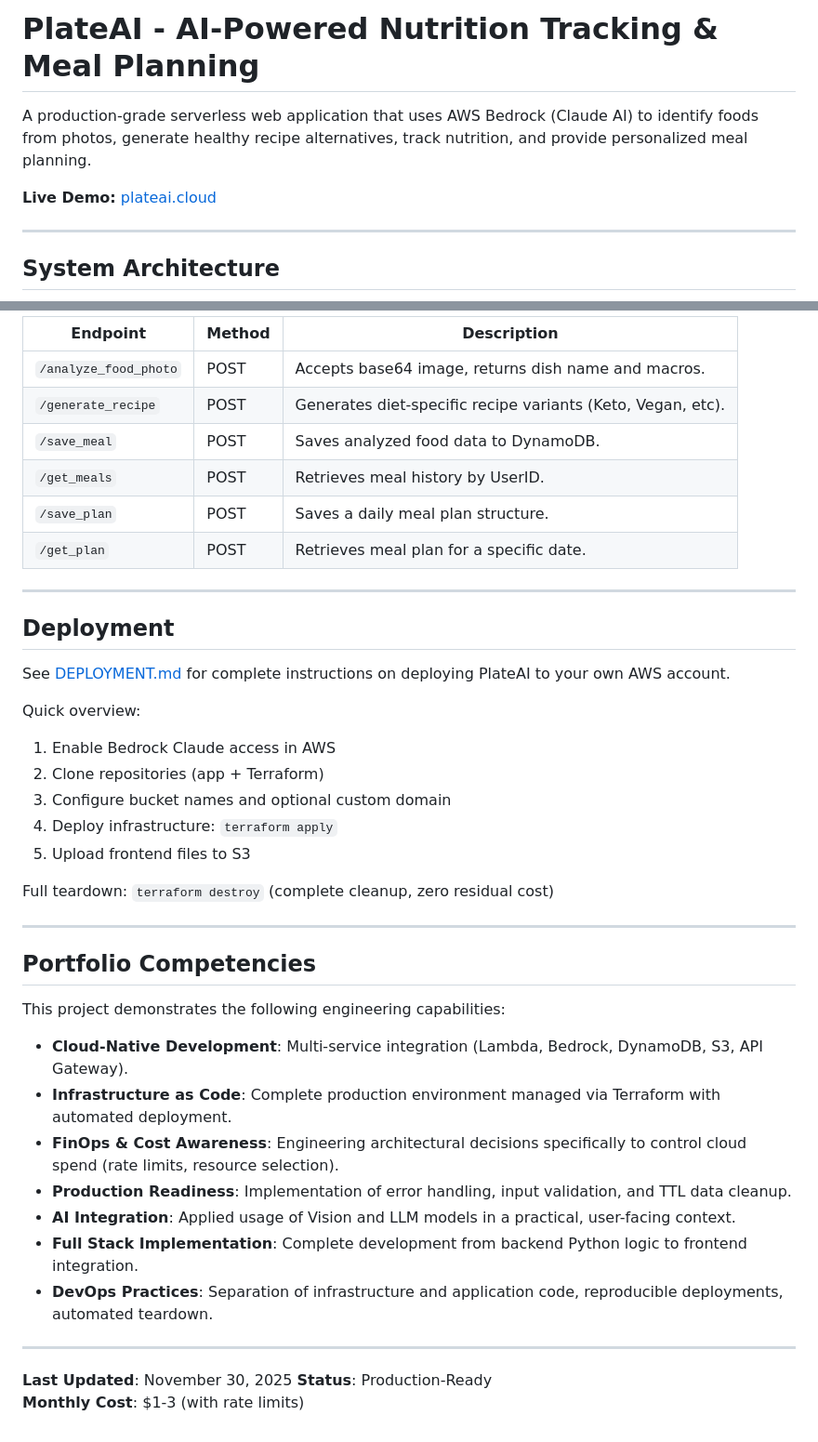
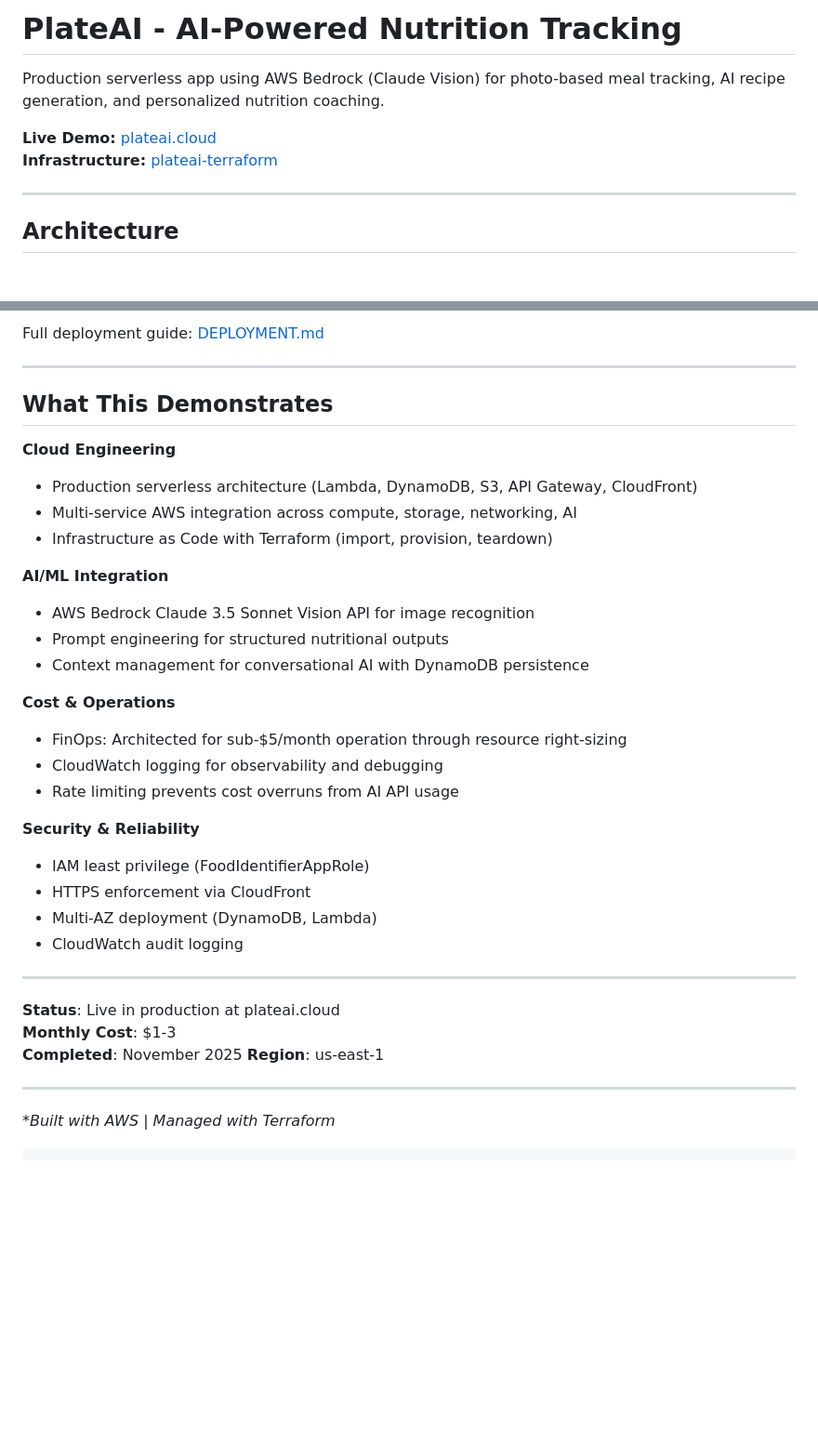
Before and after one commit to AaronWhiteTX/PlateAI, a Markdown page: README.md, 2 parts joined by grey strips. Shown at 93% size. Drawn GitHub-style; blank space fills up the shorter version.

````diff
--- a/README.md
+++ b/README.md
@@ -1,11 +1,12 @@
-# PlateAI - AI-Powered Nutrition Tracking & Meal Planning
+# PlateAI - AI-Powered Nutrition Tracking
 
-A production-grade serverless web application that uses AWS Bedrock (Claude AI) to identify foods from photos, generate healthy recipe alternatives, track nutrition, and provide personalized meal planning.
+Production serverless app using AWS Bedrock (Claude Vision) for photo-based meal tracking, AI recipe generation, and personalized nutrition coaching.
 
 **Live Demo:** [plateai.cloud](https://plateai.cloud)
+**Infrastructure:** [plateai-terraform](https://github.com/AaronWhiteTX/Plateai-terraform)
 
 ---
 
-## System Architecture
+## Architecture
 ```mermaid
 graph TB
@@ -189,44 +154,39 @@ The application exposes a RESTful API via AWS API Gateway.
 
-| Endpoint | Method | Description |
-|----------|--------|-------------|
-| `/analyze_food_photo` | POST | Accepts base64 image, returns dish name and macros. |
-| `/generate_recipe` | POST | Generates diet-specific recipe variants (Keto, Vegan, etc). |
-| `/save_meal` | POST | Saves analyzed food data to DynamoDB. |
-| `/get_meals` | POST | Retrieves meal history by UserID. |
-| `/save_plan` | POST | Saves a daily meal plan structure. |
-| `/get_plan` | POST | Retrieves meal plan for a specific date. |
+Full deployment guide: [DEPLOYMENT.md](DEPLOYMENT.md)
 
 ---
 
-## Deployment
+## What This Demonstrates
 
-See [DEPLOYMENT.md](DEPLOYMENT.md) for complete instructions on deploying PlateAI to your own AWS account.
+**Cloud Engineering**
+- Production serverless architecture (Lambda, DynamoDB, S3, API Gateway, CloudFront)
+- Multi-service AWS integration across compute, storage, networking, AI
+- Infrastructure as Code with Terraform (import, provision, teardown)
 
-Quick overview:
-1. Enable Bedrock Claude access in AWS
-2. Clone repositories (app + Terraform)
-3. Configure bucket names and optional custom domain
-4. Deploy infrastructure: `terraform apply`
-5. Upload frontend files to S3
+**AI/ML Integration**
+- AWS Bedrock Claude 3.5 Sonnet Vision API for image recognition
+- Prompt engineering for structured nutritional outputs
+- Context management for conversational AI with DynamoDB persistence
 
-Full teardown: `terraform destroy` (complete cleanup, zero residual cost)
+**Cost & Operations**
+- FinOps: Architected for sub-$5/month operation through resource right-sizing
+- CloudWatch logging for observability and debugging
+- Rate limiting prevents cost overruns from AI API usage
+
+**Security & Reliability**
+- IAM least privilege (FoodIdentifierAppRole)
+- HTTPS enforcement via CloudFront
+- Multi-AZ deployment (DynamoDB, Lambda)
+- CloudWatch audit logging
 
 ---
 
-## Portfolio Competencies
-
-This project demonstrates the following engineering capabilities:
-
-- **Cloud-Native Development**: Multi-service integration (Lambda, Bedrock, DynamoDB, S3, API Gateway).
-- **Infrastructure as Code**: Complete production environment managed via Terraform with automated deployment.
-- **FinOps & Cost Awareness**: Engineering architectural decisions specifically to control cloud spend (rate limits, resource selection).
-- **Production Readiness**: Implementation of error handling, input validation, and TTL data cleanup.
-- **AI Integration**: Applied usage of Vision and LLM models in a practical, user-facing context.
-- **Full Stack Implementation**: Complete development from backend Python logic to frontend integration.
-- **DevOps Practices**: Separation of infrastructure and application code, reproducible deployments, automated teardown.
+**Status**: Live in production at plateai.cloud
+**Monthly Cost**: $1-3
+**Completed**: November 2025
+**Region**: us-east-1
 
 ---
 
-**Last Updated**: November 30, 2025
-**Status**: Production-Ready
-**Monthly Cost**: $1-3 (with rate limits)
+**Built with AWS | Managed with Terraform*
+```
````
Also changed, not shown: other parts of README.md (+104 -140 lines).
